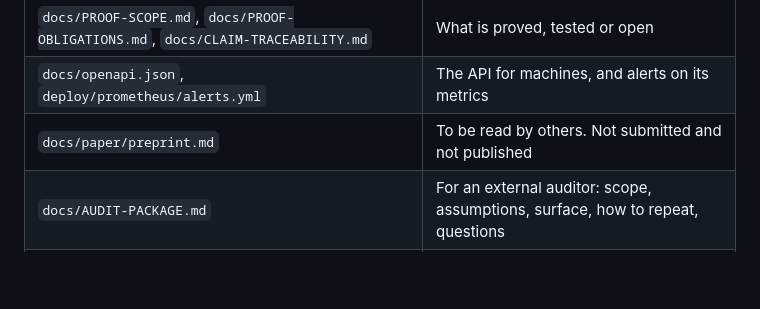
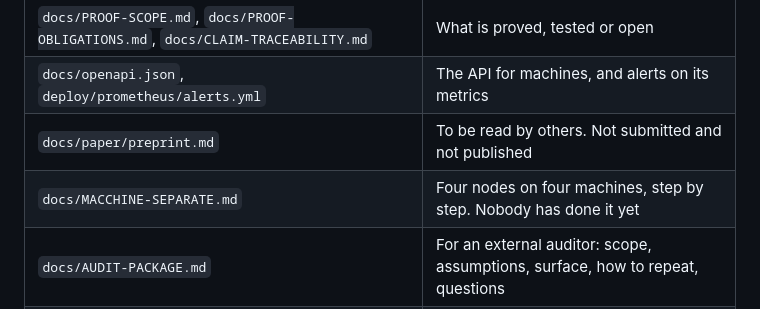
Before and after one commit to PaoloAmodio001/P-System, a Markdown page: README.md, the part around the change. Rendered like a GitHub page; blank space fills up the shorter version.

```diff
--- a/README.md
+++ b/README.md
@@ -68,6 +68,7 @@ client.wait_final(signed.transfer, ChainVerifier(genesis.committee, genesis.gove
 | `docs/PROOF-SCOPE.md`, `docs/PROOF-OBLIGATIONS.md`, `docs/CLAIM-TRACEABILITY.md` | What is proved, tested or open |
 | `docs/openapi.json`, `deploy/prometheus/alerts.yml` | The API for machines, and alerts on its metrics |
 | `docs/paper/preprint.md` | To be read by others. Not submitted and not published |
+| `docs/MACCHINE-SEPARATE.md` | Four nodes on four machines, step by step. Nobody has done it yet |
 | `docs/AUDIT-PACKAGE.md` | For an external auditor: scope, assumptions, surface, how to repeat, questions |
 | `ROADMAP.md`, `docs/piano-bizantino.md`, `CHANGELOG.md` | Where it is going, how it got here |
 
```
Also changed, not shown: docs/MACCHINE-SEPARATE.md (added, +275 -0 lines), docs/OPERATIONS.md (+2 -0 lines).
